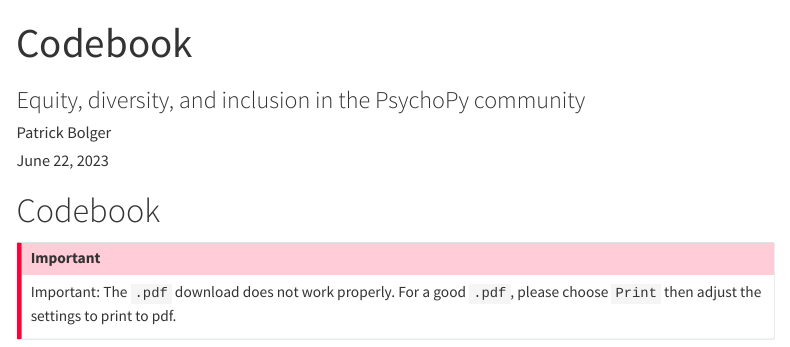
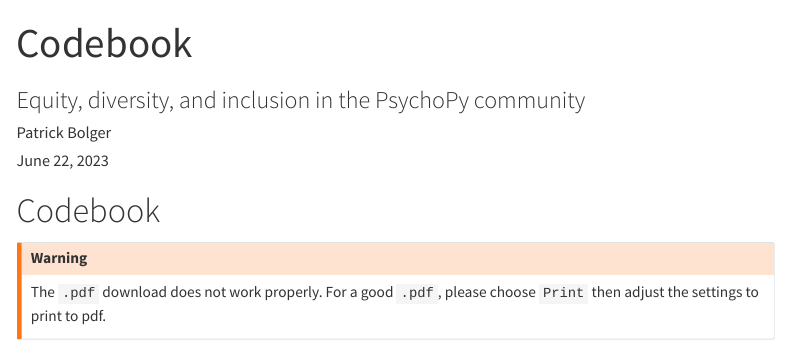
Before and after one commit to psychopy/psychopy-edi-survey, a Quarto document (codebook.qmd): the page in a window 1100 px wide, from its top. Rendered offline with R 4.5, knitr and Pandoc in place of Quarto, with nearby package versions; some code elsewhere in the file could not run offline; menus at the side of the page are left out.

Commit message:
change importan to warning in codebook

````diff
--- a/codebook.qmd
+++ b/codebook.qmd
@@ -46,8 +46,8 @@
 
 # Codebook
 
-::: {.callout-important}
-Important: The `.pdf` download does not work properly. For a good `.pdf`, please choose `Print` then adjust the settings to print to pdf.
+::: {.callout-warning}
+The `.pdf` download does not work properly. For a good `.pdf`, please choose `Print` then adjust the settings to print to pdf.
 :::
 
 ```{r generateCodebook}
````
Also changed, not shown: docs/search.json.
